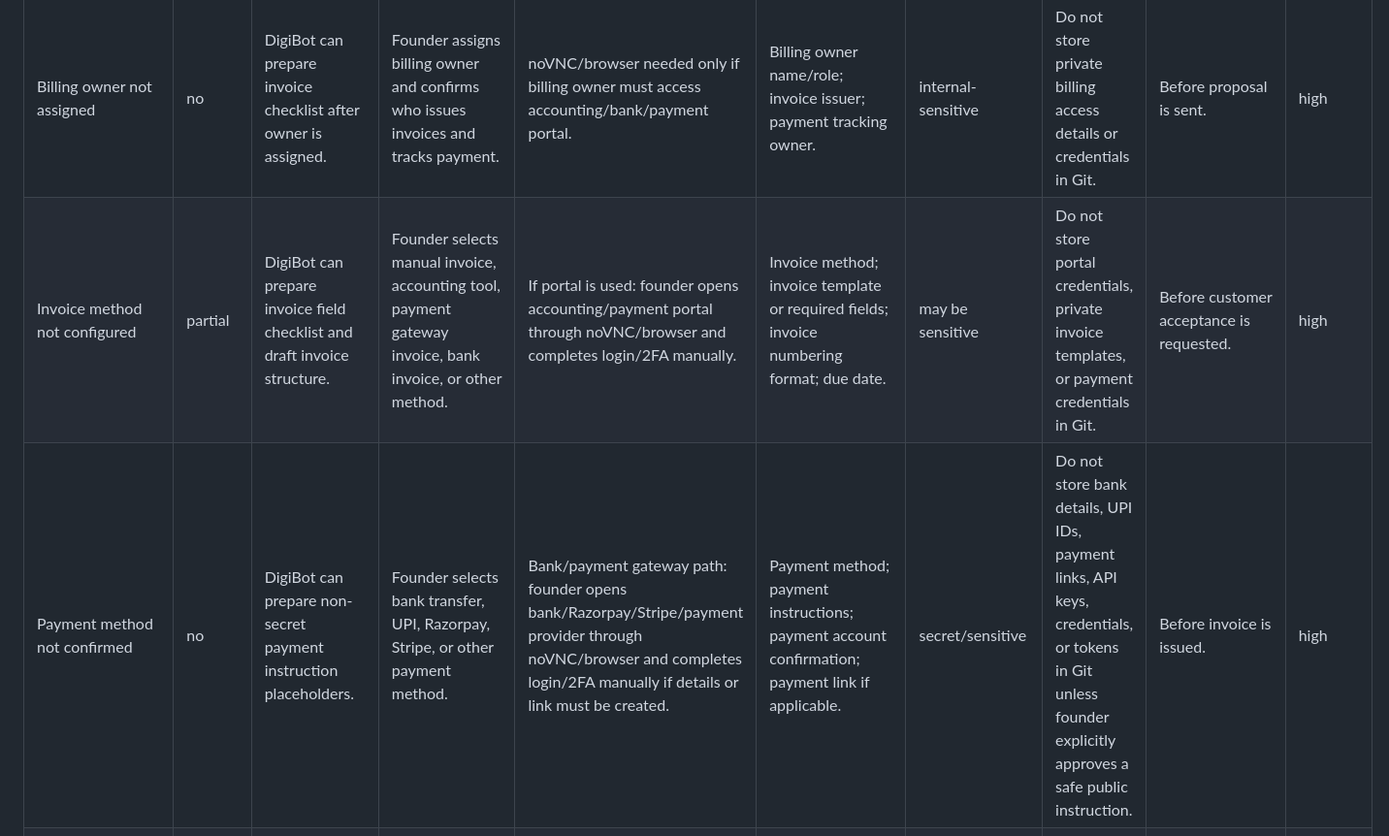
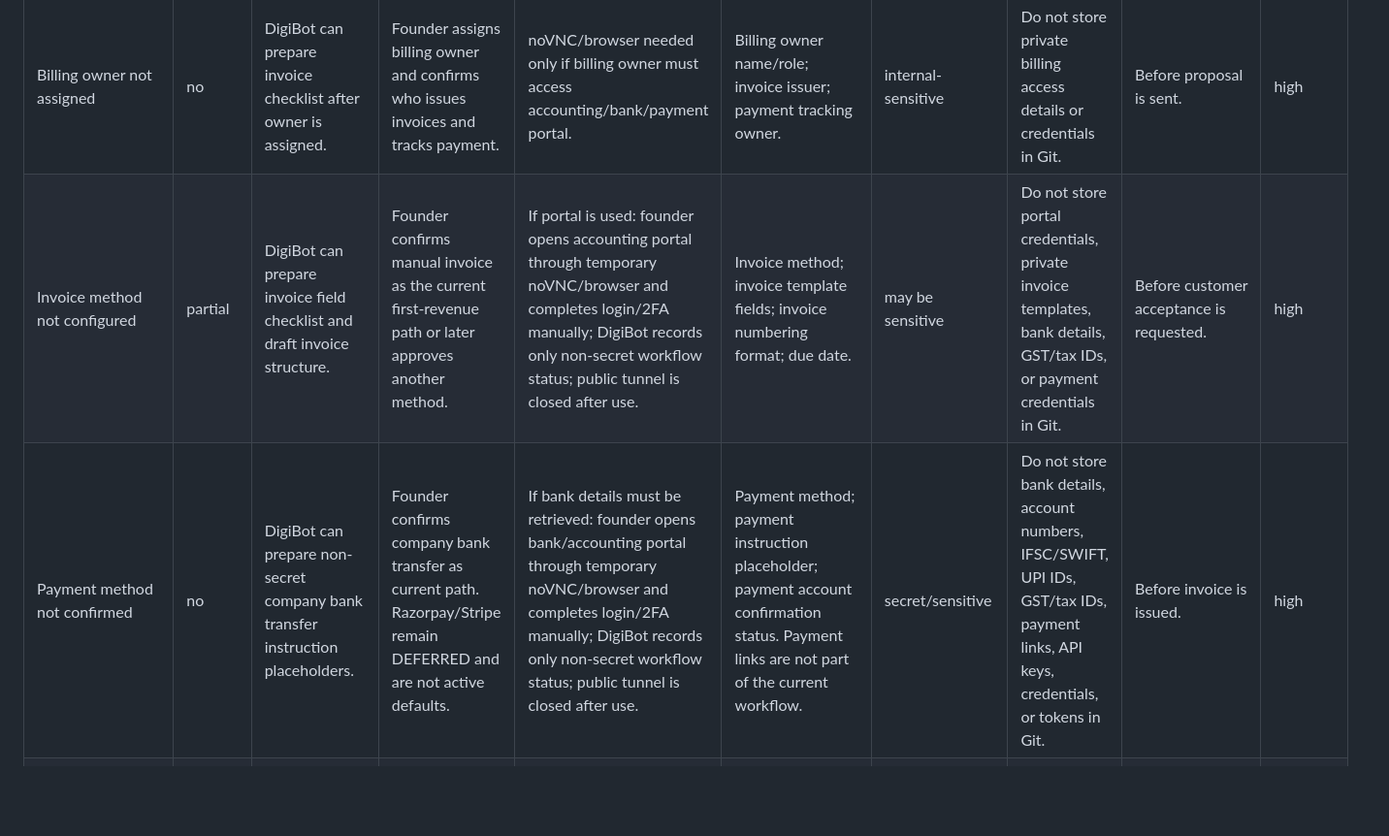
Before and after one commit to digiscience-techsol/website, a Markdown page: ops/founder-action-paths-for-commercial-readiness.md, the part around one of its changes. Shown at 97% size. Rendered like a GitHub page; blank space fills up the shorter version.

```diff
--- a/ops/founder-action-paths-for-commercial-readiness.md
+++ b/ops/founder-action-paths-for-commercial-readiness.md
@@ -14,8 +14,8 @@ Define the exact next path for every commercial-readiness blocker that prevents
 | Pricing not approved | no | DigiBot can draft pricing language after founder selects option. | Founder selects Option A, B, or C and approves exact INR/USD price or range. | No login required; founder can approve in Telegram or private decision note. | Selected option; exact price/range; credit percentage/expiry if Option C. | commercial-sensitive | Do not store private discount logic or negotiation limits in Git unless founder approves. | Before any proposal is sent. | high |
 | Proposal owner not assigned | partial | DigiBot can draft SOW/proposal from template once owner workflow is approved. | Founder confirms owner model: DigiBot drafts/founder approves, founder drafts/DigiBot formats, or shared workflow. | No login required unless proposal must be edited in private browser-only tool. | Proposal owner; final approver; turnaround SLA. | not secret, but internal | Do not store private prospect-specific negotiation notes in Git. | Before first qualified discovery response. | high |
 | Billing owner not assigned | no | DigiBot can prepare invoice checklist after owner is assigned. | Founder assigns billing owner and confirms who issues invoices and tracks payment. | noVNC/browser needed only if billing owner must access accounting/bank/payment portal. | Billing owner name/role; invoice issuer; payment tracking owner. | internal-sensitive | Do not store private billing access details or credentials in Git. | Before proposal is sent. | high |
-| Invoice method not configured | partial | DigiBot can prepare invoice field checklist and draft invoice structure. | Founder selects manual invoice, accounting tool, payment gateway invoice, bank invoice, or other method. | If portal is used: founder opens accounting/payment portal through noVNC/browser and completes login/2FA manually. | Invoice method; invoice template or required fields; invoice numbering format; due date. | may be sensitive | Do not store portal credentials, private invoice templates, or payment credentials in Git. | Before customer acceptance is requested. | high |
-| Payment method not confirmed | no | DigiBot can prepare non-secret payment instruction placeholders. | Founder selects bank transfer, UPI, Razorpay, Stripe, or other payment method. | Bank/payment gateway path: founder opens bank/Razorpay/Stripe/payment provider through noVNC/browser and completes login/2FA manually if details or link must be created. | Payment method; payment instructions; payment account confirmation; payment link if applicable. | secret/sensitive | Do not store bank details, UPI IDs, payment links, API keys, credentials, or tokens in Git unless founder explicitly approves a safe public instruction. | Before invoice is issued. | high |
+| Invoice method not configured | partial | DigiBot can prepare invoice field checklist and draft invoice structure. | Founder confirms manual invoice as the current first-revenue path or later approves another method. | If portal is used: founder opens accounting portal through temporary noVNC/browser and completes login/2FA manually; DigiBot records only non-secret workflow status; public tunnel is closed after use. | Invoice method; invoice template fields; invoice numbering format; due date. | may be sensitive | Do not store portal credentials, private invoice templates, bank details, GST/tax IDs, or payment credentials in Git. | Before customer acceptance is requested. | high |
+| Payment method not confirmed | no | DigiBot can prepare non-secret company bank transfer instruction placeholders. | Founder confirms company bank transfer as current path. Razorpay/Stripe remain DEFERRED and are not active defaults. | If bank details must be retrieved: founder opens bank/accounting portal through temporary noVNC/browser and completes login/2FA manually; DigiBot records only non-secret workflow status; public tunnel is closed after use. | Payment method; payment instruction placeholder; payment account confirmation status. Payment links are not part of the current workflow. | secret/sensitive | Do not store bank details, account numbers, IFSC/SWIFT, UPI IDs, GST/tax IDs, payment links, API keys, credentials, or tokens in Git. | Before invoice is issued. | high |
 | GST/tax/company details not captured | no | DigiBot can prepare required-field checklist only. | Founder provides legal entity name, billing address, GSTIN/tax identifiers if applicable, tax treatment, invoice contact, and payment terms. | If details are in GST/accounting/company portal: founder opens portal through noVNC/browser and completes login/2FA manually. | Legal name; billing address; GSTIN/tax ID if applicable; tax treatment; invoice contact; payment terms. | sensitive | Do not store tax IDs, private addresses, or sensitive company documents in Git unless founder explicitly approves exact usage. | Before invoice/proposal is finalized. | high |
 | Signature method not approved | partial | DigiBot can draft acceptance wording, signature block, or SOW signature section. | Founder selects email acceptance, signed PDF, e-sign, or purchase order route. | If e-sign tool is used: founder opens e-sign portal through noVNC/browser and completes login/2FA manually. | Signature method; authorized signer; acceptance wording; PO requirement if any. | internal-sensitive | Do not store signer private data, signatures, or e-sign credentials in Git. | Before proposal is sent. | medium-high |
 | Subscription mailbox connector access denied | no | DigiBot can continue accessible-route monitoring and document limitation. | Founder grants/approves shared mailbox access or confirms accessible-route monitoring is sufficient. | Founder opens Microsoft admin/mailbox or Outlook web through noVNC/browser and completes login/2FA/manual delegation if access is to be restored. | Access decision; mailbox delegation if approved; monitoring route preference. | sensitive | Do not store mailbox credentials, cookies, tokens, or private email contents in Git. | Before relying on subscription mailbox as primary response route. | medium-high |
```
Also changed, not shown: other parts of ops/founder-action-paths-for-commercial-readiness.md (+16 -1 lines).
